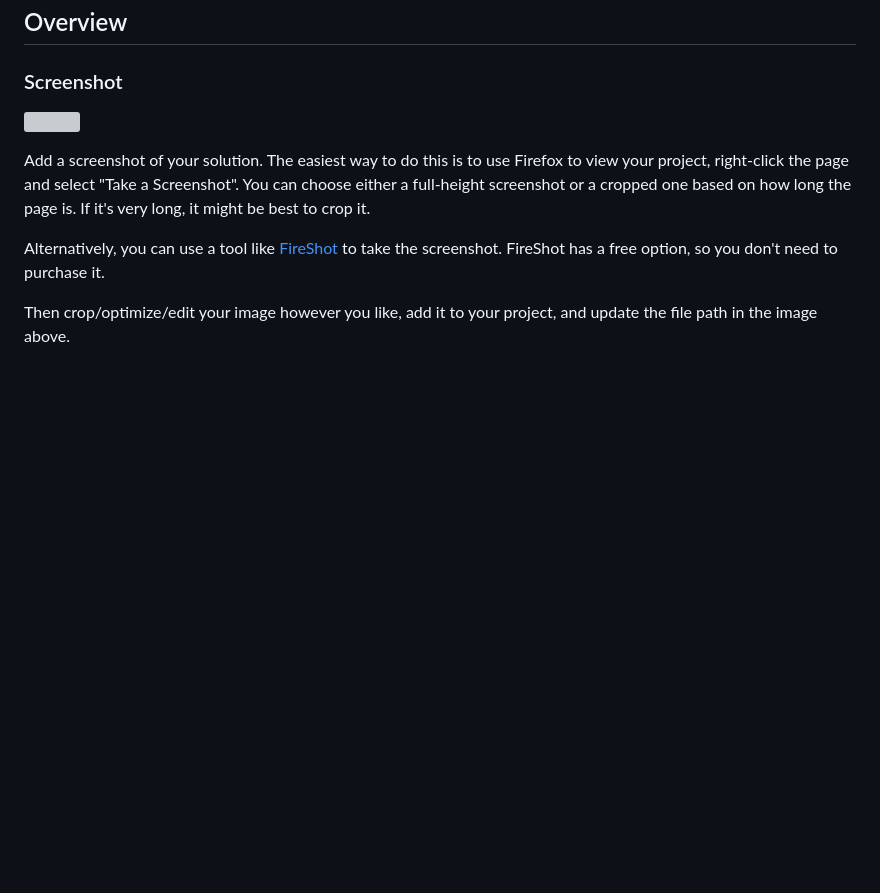
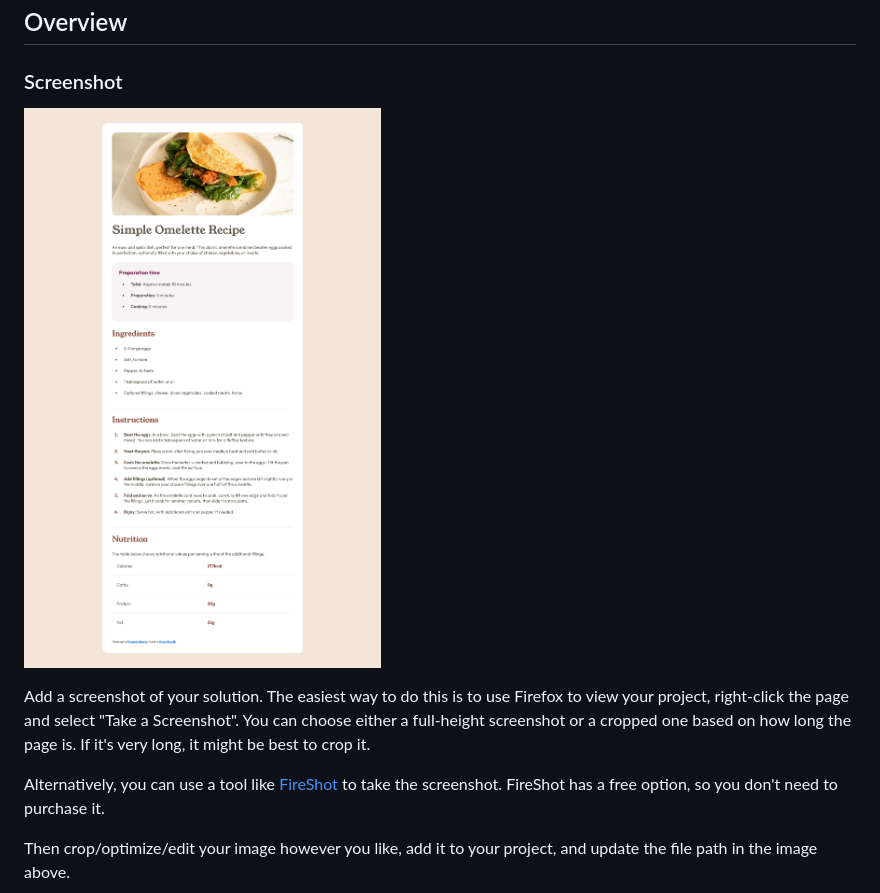
Before and after one commit to EJMK18/FEM-recipe-design-challenge, a Markdown page: README.md, the part around the change. Drawn GitHub-style; blank space fills up the shorter version; grey boxes are pictures that could not be loaded.

Commit message:
Update README.md
Include web page screenshot

```diff
--- a/README.md
+++ b/README.md
@@ -22,7 +22,7 @@ This is a solution to the [Recipe page challenge on Frontend Mentor](https://www
 
 ### Screenshot
 
-![](./screenshot.jpg)
+![](webpage-screenshot.png)
 
 Add a screenshot of your solution. The easiest way to do this is to use Firefox to view your project, right-click the page and select "Take a Screenshot". You can choose either a full-height screenshot or a cropped one based on how long the page is. If it's very long, it might be best to crop it.
 
```
